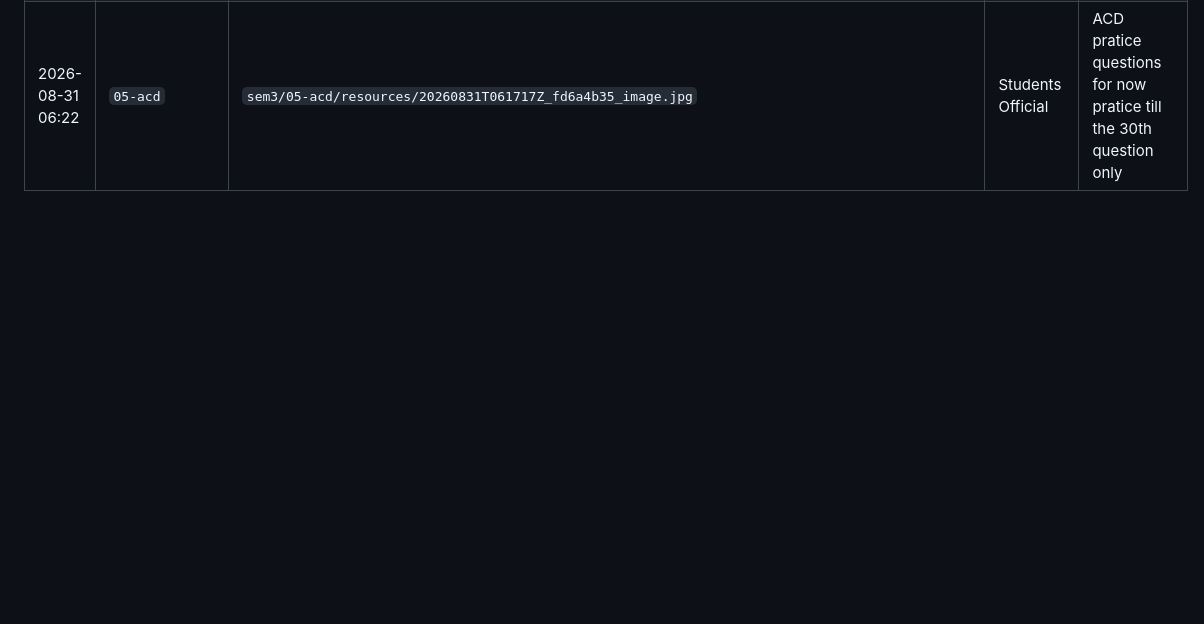
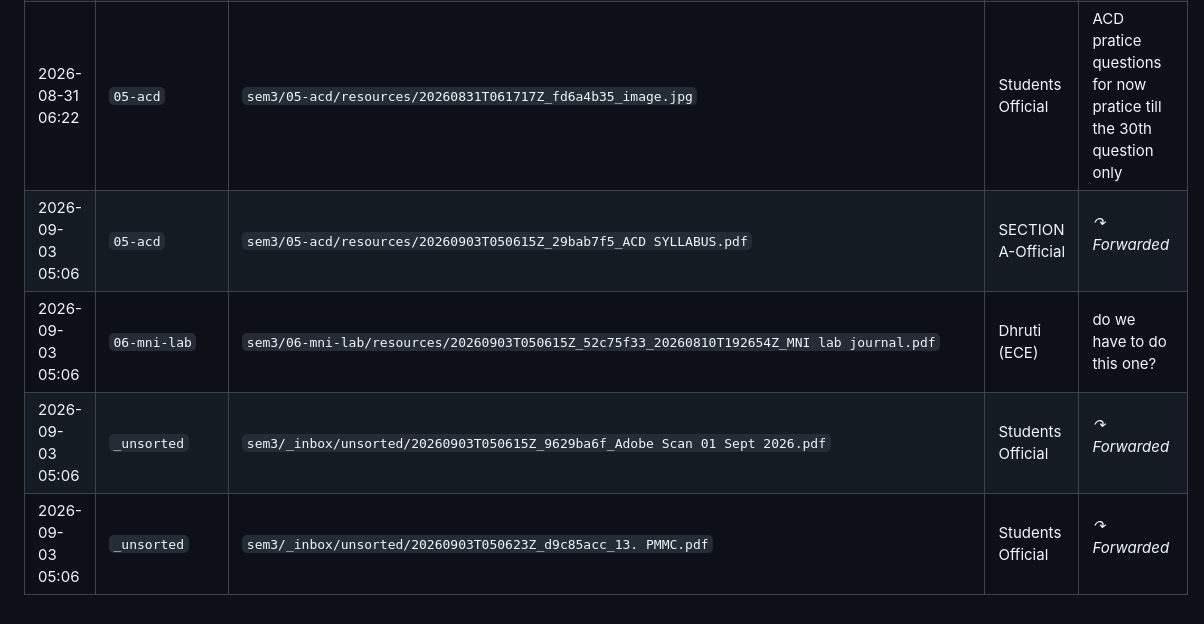
Before and after one commit to Siddco17/padhai, a Markdown page: sem3/_meta/beeper-ingest-log.md, the part around the change. GitHub-like rendering; blank space fills up the shorter version.

Commit message:
ingest: auto-filed 4 WhatsApp attachment(s), skipped 176

```diff
--- a/sem3/_meta/beeper-ingest-log.md
+++ b/sem3/_meta/beeper-ingest-log.md
@@ -103,3 +103,7 @@ Files stay local (gitignored). This log is what gets committed.
 | 2026-08-31 06:22 | `_unsorted` | `sem3/_inbox/unsorted/20260831T062226Z_f195ff79_Assignment_Differential_Equations_MAL_102.pdf` | Students Official |  |
 | 2026-08-31 06:22 | `02-dchd` | `sem3/02-dchd/resources/20260831T061738Z_fbb77dbc_image.jpg` | ECLA 201 DCHD |  |
 | 2026-08-31 06:22 | `05-acd` | `sem3/05-acd/resources/20260831T061717Z_fd6a4b35_image.jpg` | Students Official | ACD pratice questions for now pratice till the 30th question only |
+| 2026-09-03 05:06 | `05-acd` | `sem3/05-acd/resources/20260903T050615Z_29bab7f5_ACD SYLLABUS.pdf` | SECTION A-Official | <p><em>↷ Forwarded</em></p> |
+| 2026-09-03 05:06 | `06-mni-lab` | `sem3/06-mni-lab/resources/20260903T050615Z_52c75f33_20260810T192654Z_MNI lab journal.pdf` | Dhruti (ECE) | do we have to do this one? |
+| 2026-09-03 05:06 | `_unsorted` | `sem3/_inbox/unsorted/20260903T050615Z_9629ba6f_Adobe Scan 01 Sept 2026.pdf` | Students Official | <p><em>↷ Forwarded</em></p> |
+| 2026-09-03 05:06 | `_unsorted` | `sem3/_inbox/unsorted/20260903T050623Z_d9c85acc_13. PMMC.pdf` | Students Official | <p><em>↷ Forwarded</em></p> |
```
